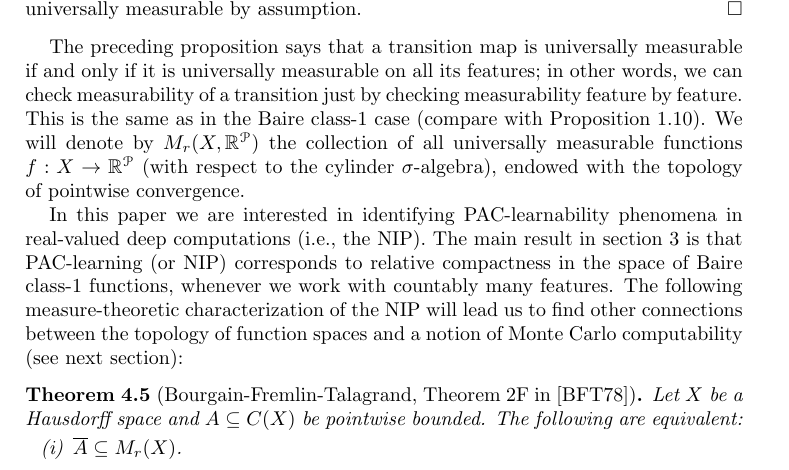
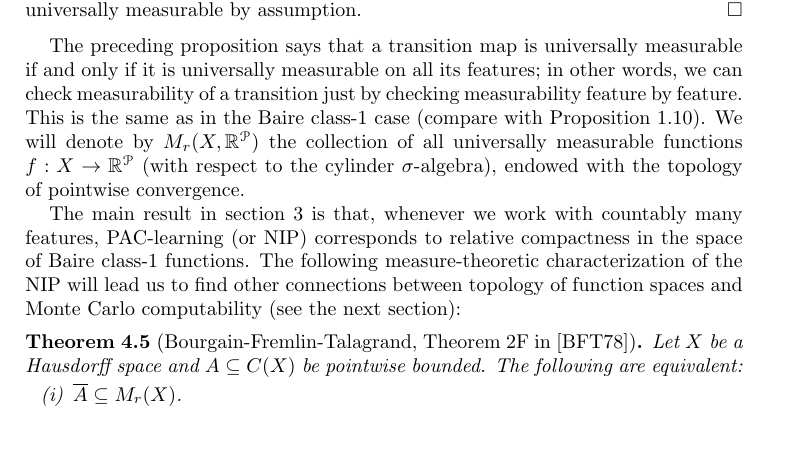
Before and after one commit to tonamatos/DeepComputationsNIP, a LaTeX paper (ComplexityViaTopology.tex): part of page 25 of 31, cut so that both start at the same text, the shorter picture padded with empty space. Compiled offline with pdfLaTeX.

Commit message:
Polishing wording in section 4

```diff
--- a/ComplexityViaTopology.tex
+++ b/ComplexityViaTopology.tex
@@ -1311,9 +1311,8 @@ The preceding proposition says that a transition map is universally measurable i
 This is the same as in the Baire class-1 case (compare with Proposition~\ref{prop:Baire-identifications}).
 We will denote by $M_r(X,\mathbb{R}^\mathcal{P})$ the collection of all universally measurable functions $f:X\rightarrow\mathbb{R}^\mathcal{P}$ (with respect to the cylinder $\sigma$-algebra), endowed with the topology of pointwise convergence.
 
-In this paper we are interested in identifying PAC-learnability phenomena in real-valued deep computations (i.e., the NIP).
-The main result in section \ref{S:Classification} is that PAC-learning (or NIP) corresponds to relative compactness in the space of Baire class-1 functions, whenever we work with countably many features.
-The following measure-theoretic characterization of the NIP will lead us to find other connections between the topology of function spaces and a notion of Monte Carlo computability (see next section):
+The main result in section \ref{S:Classification} is that, whenever we work with countably many features, PAC-learning (or NIP) corresponds to relative compactness in the space of Baire class-1 functions.
+The following measure-theoretic characterization of the NIP will lead us to find other connections between topology of function spaces and Monte Carlo computability (see the next section):
 
 \begin{thm}[Bourgain-Fremlin-Talagrand, Theorem 2F in \cite{BFT_1978_PCompactBaire}]\label{BFT-2F}
     Let $X$ be a Hausdorff space and $A\subseteq C(X)$ be pointwise bounded.
```
